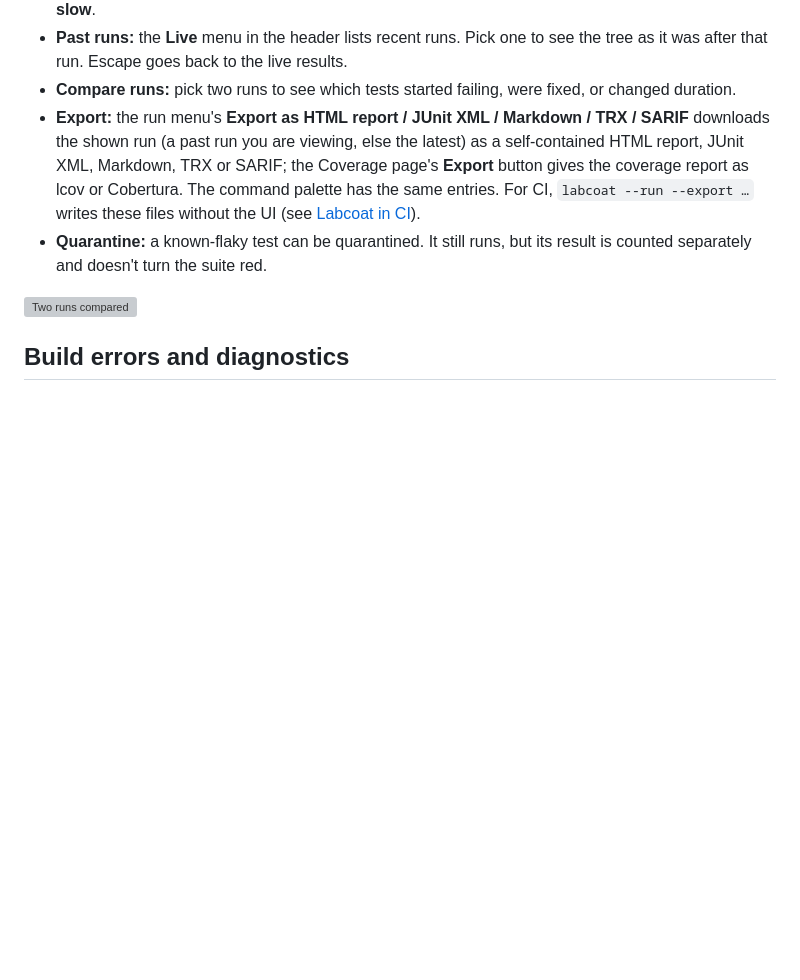
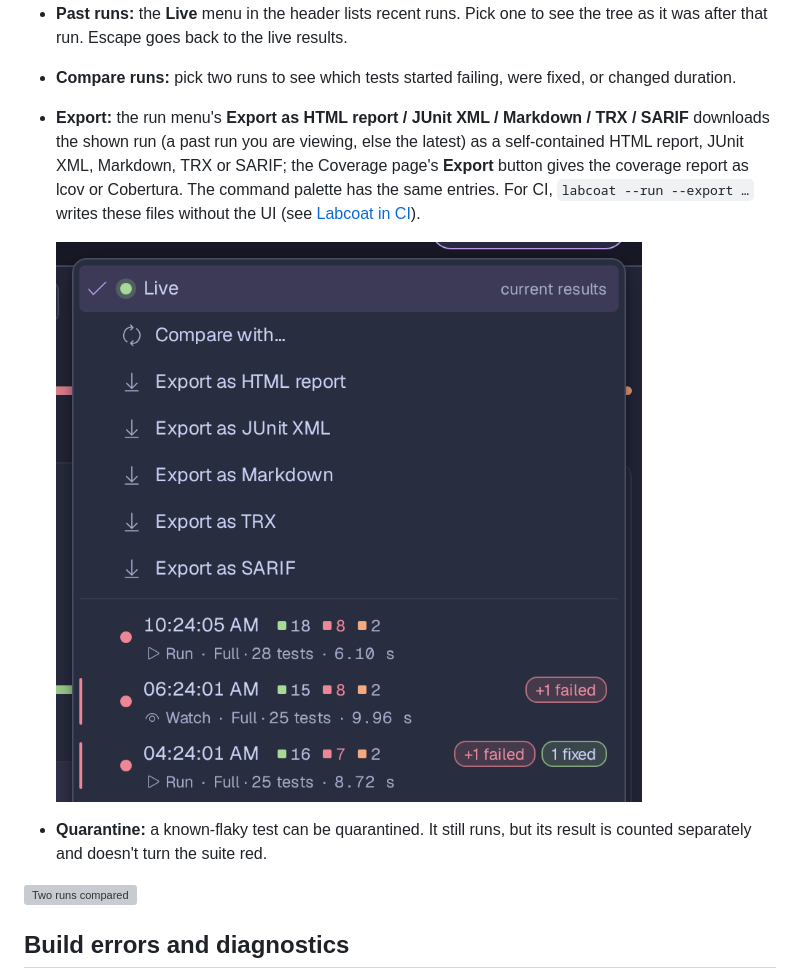
Before and after one commit to eriklieben/labcoat, a Markdown page: docs/features.md, the part around the change. Rendered like a GitHub page; blank space fills up the shorter version; grey boxes are pictures that could not be loaded.

```diff
--- a/docs/features.md
+++ b/docs/features.md
@@ -328,6 +328,9 @@ Results are kept between sessions (see [configuration.md](configuration.md#where
   viewing, else the latest) as a self-contained HTML report, JUnit XML, Markdown, TRX or SARIF; the Coverage page's **Export** button gives
   the coverage report as lcov or Cobertura. The command palette has the same entries. For CI, `labcoat --run --export …`
   writes these files without the UI (see [Labcoat in CI](standalone.md#labcoat-in-ci)).
+
+  ![The run menu with the HTML, JUnit, Markdown, TRX and SARIF export entries](images/export-menu.png)
+
 - **Quarantine:** a known-flaky test can be quarantined. It still runs, but its result is counted separately and
   doesn't turn the suite red.
 
```
Also changed, not shown: docs/images/SHOTLIST.md (+77 -1 lines), docs/standalone.md (+2 -0 lines), docs/images/markdown-report.png (added).
